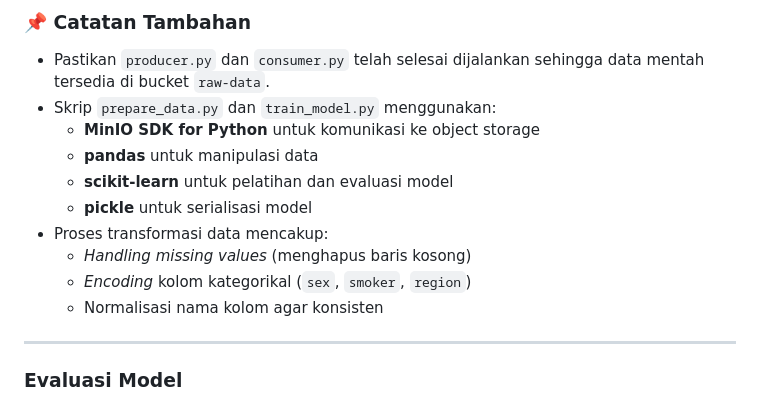
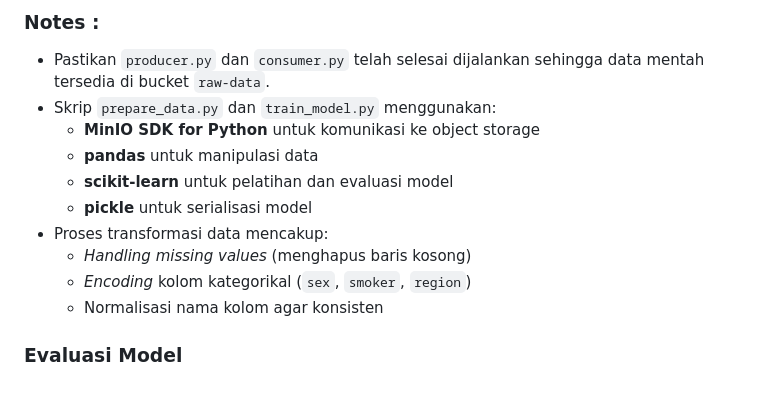
Before and after one commit to agnesgriselda/fp_bigdata, a Markdown page: README.md, the part around the change printed below. Drawn GitHub-style.

```diff
--- a/README.md
+++ b/README.md
@@ -468,6 +469,5 @@ Pastikan dua file berikut telah berhasil diunggah:
 
-
-### 📌 Catatan Tambahan
+### Notes :
 - Pastikan `producer.py` dan `consumer.py` telah selesai dijalankan sehingga data mentah tersedia di bucket `raw-data`.
 - Skrip `prepare_data.py` dan `train_model.py` menggunakan:
   - **MinIO SDK for Python** untuk komunikasi ke object storage
@@ -479,6 +479,4 @@ Pastikan dua file berikut telah berhasil diunggah:
   - *Encoding* kolom kategorikal (`sex`, `smoker`, `region`)
   - Normalisasi nama kolom agar konsisten
 
----
-
 ### Evaluasi Model
```
Also changed, not shown: other parts of README.md (+4 -5 lines).
